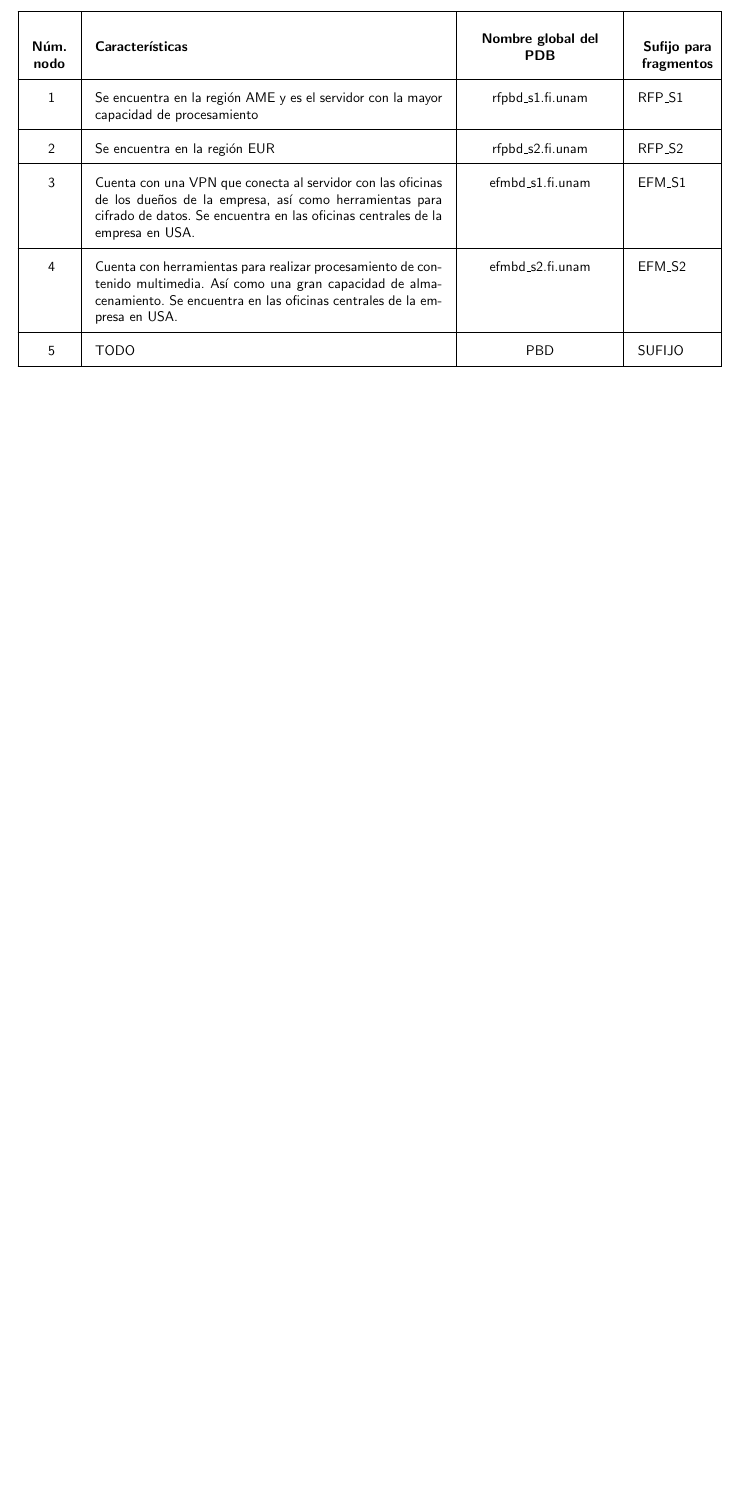
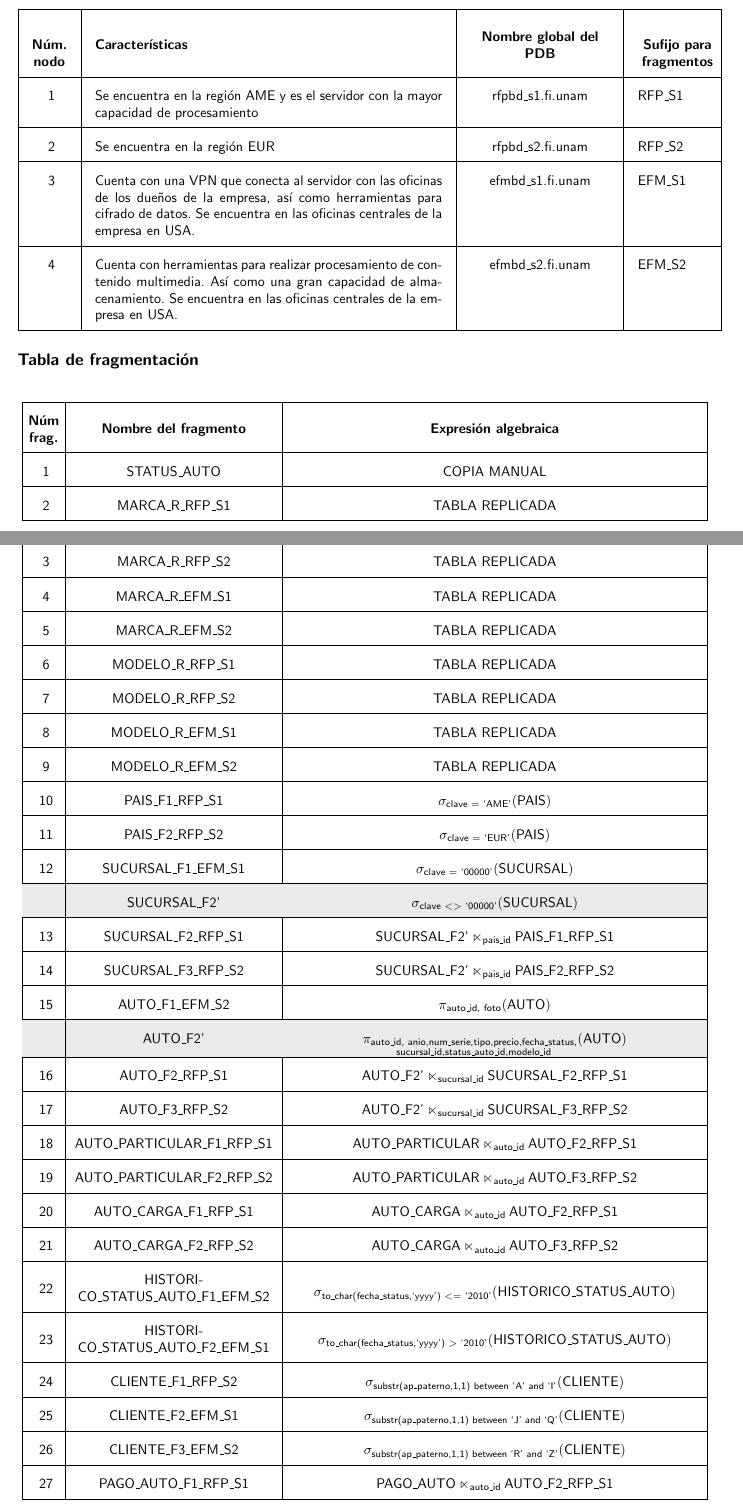
Before and after one commit to rhofp/MiAuto-bdd-study-case, a LaTeX document (proyecto/bdd_proyecto.tex, which reads proyecto/bdd_proyecto-frags.tex): part of page 2 of 2 before the commit and two parts of pages 2 and 3 of 4 after it, the two joined at a grey line, cut so that both start at the same text, the shorter picture padded with empty space. Compiled offline with pdfLaTeX.

Commit message:
Added fragmentation table listing
The table is inside *-frags.tex file since its a big table

```diff
--- /dev/null
+++ b/proyecto/bdd_proyecto-frags.tex
@@ -0,0 +1,284 @@
+\newcounter{fragmentCounter}
+\newcommand{\cpm}{COPIA MANUAL}
+\newcommand{\tbr}{TABLA REPLICADA}
+\newcommand{\tx}[1]{\text{#1}}
+{
+  \setlength\tabcolsep{1mm}
+  \def\arraystretch{2}          % Do not define globally (for that reason we
+                                % enclose table inside brackets)
+  \begin{longtable}{
+    |C{0.05\linewidth}
+    |C{0.3\linewidth}
+    |C{0.6\linewidth}|}
+  \hline
+  %%%%% Start: Table header
+  \textbf{Núm frag.} &
+  \textbf{Nombre del fragmento} &
+  \textbf{Expresión algebraica}
+  \\ \hline
+  %%%%% End: Table header
+  %
+  % row 1
+  \stepcounter{fragmentCounter} \arabic{fragmentCounter} &
+  STATUS\_AUTO &
+  \cpm
+  \\ \hline
+  %
+  % row 2
+  \stepcounter{fragmentCounter} \arabic{fragmentCounter} &
+  MARCA\_R\_RFP\_S1 &
+  \tbr
+  \\ \hline
+  %
+  % row 3
+  \stepcounter{fragmentCounter} \arabic{fragmentCounter} &
+  MARCA\_R\_RFP\_S2 &
+  \tbr
+  \\ \hline
+  %
+  % row 4
+  \stepcounter{fragmentCounter} \arabic{fragmentCounter} &
+  MARCA\_R\_EFM\_S1 &
+  \tbr
+  \\ \hline
+  %
+  % row 5
+  \stepcounter{fragmentCounter} \arabic{fragmentCounter} &
+  MARCA\_R\_EFM\_S2 &
+  \tbr
+  \\ \hline
+  %
+  % row 6
+  \stepcounter{fragmentCounter} \arabic{fragmentCounter} &
+  MODELO\_R\_RFP\_S1 &
+  \tbr
+  \\ \hline
+  %
+  % row 7
+  \stepcounter{fragmentCounter} \arabic{fragmentCounter} &
+  MODELO\_R\_RFP\_S2 &
+  \tbr
+  \\ \hline
+  %
+  % row 8
+  \stepcounter{fragmentCounter} \arabic{fragmentCounter} &
+  MODELO\_R\_EFM\_S1 &
+  \tbr
+  \\ \hline
+  %
+  % row 9
+  \stepcounter{fragmentCounter} \arabic{fragmentCounter} &
+  MODELO\_R\_EFM\_S2 &
+  \tbr
+  \\ \hline
+  %
+  % row 10
+  \stepcounter{fragmentCounter} \arabic{fragmentCounter} &
+  PAIS\_F1\_RFP\_S1 &
+  \begin{minipage}[b]{\linewidth}
+    \begin{equation*}
+      \sigma_{\tx{clave $=$ `AME'}}(\tx{PAIS})
+    \end{equation*}
+  \end{minipage}
+  \\ \hline
+  %
+  % row 11
+  \stepcounter{fragmentCounter} \arabic{fragmentCounter} &
+  PAIS\_F2\_RFP\_S2 &
+  \begin{minipage}[b]{\linewidth}
+    \begin{equation*}
+      \sigma_{\tx{clave $=$ `EUR'}}(\tx{PAIS})
+    \end{equation*}
+  \end{minipage}
+  \\ \hline
+  %
+  % row 12
+  \stepcounter{fragmentCounter} \arabic{fragmentCounter} &
+  SUCURSAL\_F1\_\snIII &
+  \begin{minipage}[b]{\linewidth}
+    \begin{equation*}
+      \sigma_{\tx{clave $=$ `00000'}}(\tx{SUCURSAL})
+    \end{equation*}
+  \end{minipage}
+  \\ \hline
+  %
+  % row 13
+  \rowcolor{Gainsboro!60}
+  &
+  SUCURSAL\_F2' &
+  \begin{minipage}[b]{\linewidth}
+    \begin{equation*}
+      \sigma_{\tx{clave $< >$ `00000'}}(\tx{SUCURSAL})
+    \end{equation*}
+  \end{minipage}
+  \\ \hline
+  %
+  % row 14
+  \stepcounter{fragmentCounter} \arabic{fragmentCounter} &
+  SUCURSAL\_F2\_\snI &
+  \begin{minipage}[b]{\linewidth}
+    \begin{equation*}
+      \tx{SUCURSAL\_F2'} \ltimes_{\tx{pais\_id}} \tx{PAIS\_F1\_\snI}
+    \end{equation*}
+  \end{minipage}
+  \\ \hline
+  %
+  % row 15
+  \stepcounter{fragmentCounter} \arabic{fragmentCounter} &
+  SUCURSAL\_F3\_\snII &
+  \begin{minipage}[b]{\linewidth}
+    \begin{equation*}
+      \tx{SUCURSAL\_F2'} \ltimes_{\tx{pais\_id}} \tx{PAIS\_F2\_\snII}
+    \end{equation*}
+  \end{minipage}
+  \\ \hline
+  %
+  % row 16
+  \stepcounter{fragmentCounter} \arabic{fragmentCounter} &
+  AUTO\_F1\_\snIV &
+  \begin{minipage}[b]{\linewidth}
+    \begin{equation*}
+      \pi_{\tx{auto\_id, foto}}(\tx{AUTO})
+    \end{equation*}
+  \end{minipage}
+  \\ \hline
+  %
+  % row 17
+  \rowcolor{Gainsboro!60}
+  &
+  AUTO\_F2' &
+  \begin{minipage}[b]{\linewidth}
+    \begin{equation*}
+      \pi_{\substack{\tx{auto\_id, anio,num\_serie,tipo,precio,fecha\_status,}\\
+      \tx{sucursal\_id,status\_auto\_id,modelo\_id}}}(\tx{AUTO})
+    \end{equation*}
+  \end{minipage}
+  \\ \hline
+  %
+  % row 18
+  \stepcounter{fragmentCounter} \arabic{fragmentCounter} &
+  AUTO\_F2\_\snI &
+  \begin{minipage}[b]{\linewidth}
+    \begin{equation*}
+      \tx{AUTO\_F2'} \ltimes_{\tx{sucursal\_id}} \tx{SUCURSAL\_F2\_\snI}
+    \end{equation*}
+  \end{minipage}
+  \\ \hline
+  %
+  % row 19
+  \stepcounter{fragmentCounter} \arabic{fragmentCounter} &
+  AUTO\_F3\_\snII &
+  \begin{minipage}[b]{\linewidth}
+    \begin{equation*}
+      \tx{AUTO\_F2'} \ltimes_{\tx{sucursal\_id}} \tx{SUCURSAL\_F3\_\snII}
+    \end{equation*}
+  \end{minipage}
+  \\ \hline
+  %
+  % row 20
+  \stepcounter{fragmentCounter} \arabic{fragmentCounter} &
+  AUTO\_PARTICULAR\_F1\_\snI &
+  \begin{minipage}[b]{\linewidth}
+    \begin{equation*}
+      \tx{AUTO\_PARTICULAR} \ltimes_{\tx{auto\_id}} \tx{AUTO\_F2\_\snI}
+    \end{equation*}
+  \end{minipage}
+  \\ \hline
+  %
+  % row 21
+  \stepcounter{fragmentCounter} \arabic{fragmentCounter} &
+  AUTO\_PARTICULAR\_F2\_\snII &
+  \begin{minipage}[b]{\linewidth}
+    \begin{equation*}
+      \tx{AUTO\_PARTICULAR} \ltimes_{\tx{auto\_id}} \tx{AUTO\_F3\_\snII}
+    \end{equation*}
+  \end{minipage}
+  \\ \hline
+  %
+  % row 22
+  \stepcounter{fragmentCounter} \arabic{fragmentCounter} &
+  AUTO\_CARGA\_F1\_\snI &
+  \begin{minipage}[b]{\linewidth}
+    \begin{equation*}
+      \tx{AUTO\_CARGA} \ltimes_{\tx{auto\_id}} \tx{AUTO\_F2\_\snI}
+    \end{equation*}
+  \end{minipage}
+  \\ \hline
+  %
+  % row 23
+  \stepcounter{fragmentCounter} \arabic{fragmentCounter} &
+  AUTO\_CARGA\_F2\_\snII &
+  \begin{minipage}[b]{\linewidth}
+    \begin{equation*}
+      \tx{AUTO\_CARGA} \ltimes_{\tx{auto\_id}} \tx{AUTO\_F3\_\snII}
+    \end{equation*}
+  \end{minipage}
+  \\ \hline
+  %
+  % row 24
+  \stepcounter{fragmentCounter} \arabic{fragmentCounter} &
+  HISTORICO\_STATUS\_AUTO\_F1\_\snIV &
+  \begin{minipage}[b]{\linewidth}
+    \begin{equation*}
+      \sigma_{\tx{to\_char(fecha\_status,`yyyy') $<=$ `2010'}}
+      (\tx{HISTORICO\_STATUS\_AUTO})
+    \end{equation*}
+  \end{minipage}
+  \\ \hline
+  %
+  % row 25
+  \stepcounter{fragmentCounter} \arabic{fragmentCounter} &
+  HISTORICO\_STATUS\_AUTO\_F2\_\snIII &
+  \begin{minipage}[b]{\linewidth}
+    \begin{equation*}
+      \sigma_{\tx{to\_char(fecha\_status,`yyyy') $>$ `2010'}}
+      (\tx{HISTORICO\_STATUS\_AUTO})
+    \end{equation*}
+  \end{minipage}
+  \\ \hline
+  %
+  % row 26
+  \stepcounter{fragmentCounter} \arabic{fragmentCounter} &
+  CLIENTE\_F1\_\snII &
+  \begin{minipage}[b]{\linewidth}
+    \begin{equation*}
+      \sigma_{\tx{substr(ap\_paterno,1,1) between `A' and `I'}}
+      (\tx{CLIENTE})
+    \end{equation*}
+  \end{minipage}
+  \\ \hline
+  %
+  % row 27
+  \stepcounter{fragmentCounter} \arabic{fragmentCounter} &
+  CLIENTE\_F2\_\snIII &
+  \begin{minipage}[b]{\linewidth}
+    \begin{equation*}
+      \sigma_{\tx{substr(ap\_paterno,1,1) between `J' and `Q'}}
+      (\tx{CLIENTE})
+    \end{equation*}
+  \end{minipage}
+  \\ \hline
+  %
+  % row 28
+  \stepcounter{fragmentCounter} \arabic{fragmentCounter} &
+  CLIENTE\_F3\_\snIV &
+  \begin{minipage}[b]{\linewidth}
+    \begin{equation*}
+      \sigma_{\tx{substr(ap\_paterno,1,1) between `R' and `Z'}}
+      (\tx{CLIENTE})
+    \end{equation*}
+  \end{minipage}
+  \\ \hline
+  %
+  % row 29
+  \stepcounter{fragmentCounter} \arabic{fragmentCounter} &
+  PAGO\_AUTO\_F1\_\snI &
+  \begin{minipage}[b]{\linewidth}
+    \begin{equation*}
+      \tx{PAGO\_AUTO} \ltimes_{\tx{auto\_id}} \tx{AUTO\_F2\_\snI}
+    \end{equation*}
+  \end{minipage}
+  \\ \hline
+  %
+  % row 30
+  \stepcounter{fragmentCounter} \arabic{fragmentCounter} &
@@ -0,0 +312,2 @@
+  \end{longtable}
+}
--- a/proyecto/bdd_proyecto.tex
+++ b/proyecto/bdd_proyecto.tex
@@ -14,7 +14,13 @@
 \usepackage[export]{adjustbox}        % Allows to resize tables
 \usepackage{enumitem}                 % Controls the item position
 \usepackage{listings}                 % Package for code fences
-\usepackage{xcolor}                   % Create colors
+%\usepackage{xcolor}                   % Create colors
+\usepackage[
+  table,
+  svgnames,
+  dvipsnames
+]{xcolor}                             % Colors for code fences and
+                                      %table (rowcolor)
 \usepackage{textcomp}                 % Helps to display quotes symbols properly
 \usepackage{array}                    % Align fix size columns in tables
 
@@ -219,52 +225,48 @@
   %%%%% End: Table header
   %
   % row 1
-  \stepcounter{fragmentCounter} \arabic{fragmentCounter} &
+  \stepcounter{nodeCounter} \arabic{nodeCounter} &
   Se encuentra en la región AME y es el servidor con la mayor capacidad
   de procesamiento &
- \pdbRfpSI &
-  \subfixRfpSI
+ \pdbI &
+  \snI
   \\ \hline
   %
   % row 2
-  \stepcounter{fragmentCounter} \arabic{fragmentCounter} &
+  \stepcounter{nodeCounter} \arabic{nodeCounter} &
   Se encuentra en la región EUR &
- \pdbRfpSII &
- \subfixRfpSII
+  \pdbII &
+  \snII
   \\ \hline
   %
   % row 3
-  \stepcounter{fragmentCounter} \arabic{fragmentCounter} &
+  \stepcounter{nodeCounter} \arabic{nodeCounter} &
   Cuenta con una VPN que conecta al servidor con las oficinas de los dueños de
   la empresa, así como herramientas para cifrado de datos. Se encuentra en las
   oficinas centrales de la empresa en USA. &
- \pdbEfmSI &
- \subfixEfmSI
+  \pdbIII &
+  \snIII
   \\ \hline
   %
   % row 4
-  \stepcounter{fragmentCounter} \arabic{fragmentCounter} &
+  \stepcounter{nodeCounter} \arabic{nodeCounter} &
   Cuenta con herramientas para realizar procesamiento de contenido multimedia.
   Así como una gran capacidad de almacenamiento. Se encuentra en las oficinas
   centrales de la empresa en USA. &
- \pdbEfmSII &
- \subfixEfmSII
-  \\ \hline
-  %
-  % row 5
-  \stepcounter{fragmentCounter} \arabic{fragmentCounter} &
-  TODO &
-  PBD &
-  SUFIJO
+  \pdbIV &
+  \snIV
   \\ \hline
   \end{longtable}
 }
+
+\section*{Tabla de fragmentación}
+
+\input{bdd_proyecto-frags}
 
 \begin{thebibliography}{99}
     \bibitem{oracle} Oracle. \textit{Oracle Database Documentation} en
         \texttt{https://docs.oracle.com/en/database/oracle/\\oracle-database/%
         index.html}
-    %  TODO:- Add more references
 \end{thebibliography}
 
 \end{document}
```
Also changed, not shown: proyecto/bdd_proyecto-frags.tex (27 more changed lines), proyecto/bdd_proyecto.tex (20 more changed lines).
